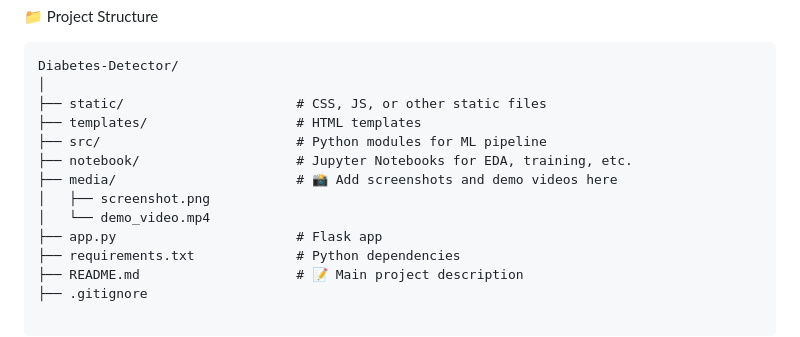
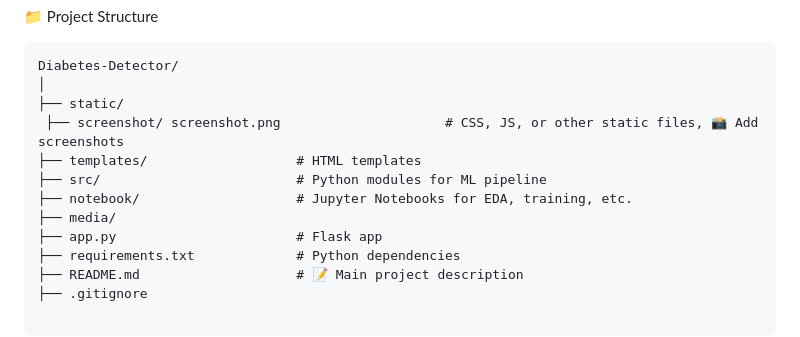
Before and after one commit to seelamdivya23/-Diabetes-Detector, a Markdown page: README.md, the part around the change. Rendered like a GitHub page.

````diff
--- a/README.md
+++ b/README.md
@@ -99,13 +99,12 @@ python app.py
 ```
 Diabetes-Detector/
 │
-├── static/                      # CSS, JS, or other static files
+├── static/
+ ├── screenshot/ screenshot.png                     # CSS, JS, or other static files, 📸 Add screenshots
 ├── templates/                   # HTML templates
 ├── src/                         # Python modules for ML pipeline
 ├── notebook/                    # Jupyter Notebooks for EDA, training, etc.
-├── media/                       # 📸 Add screenshots and demo videos here
-│   ├── screenshot.png
-│   └── demo_video.mp4
+├── media/
 ├── app.py                       # Flask app
 ├── requirements.txt             # Python dependencies
 ├── README.md                    # 📝 Main project description
````
